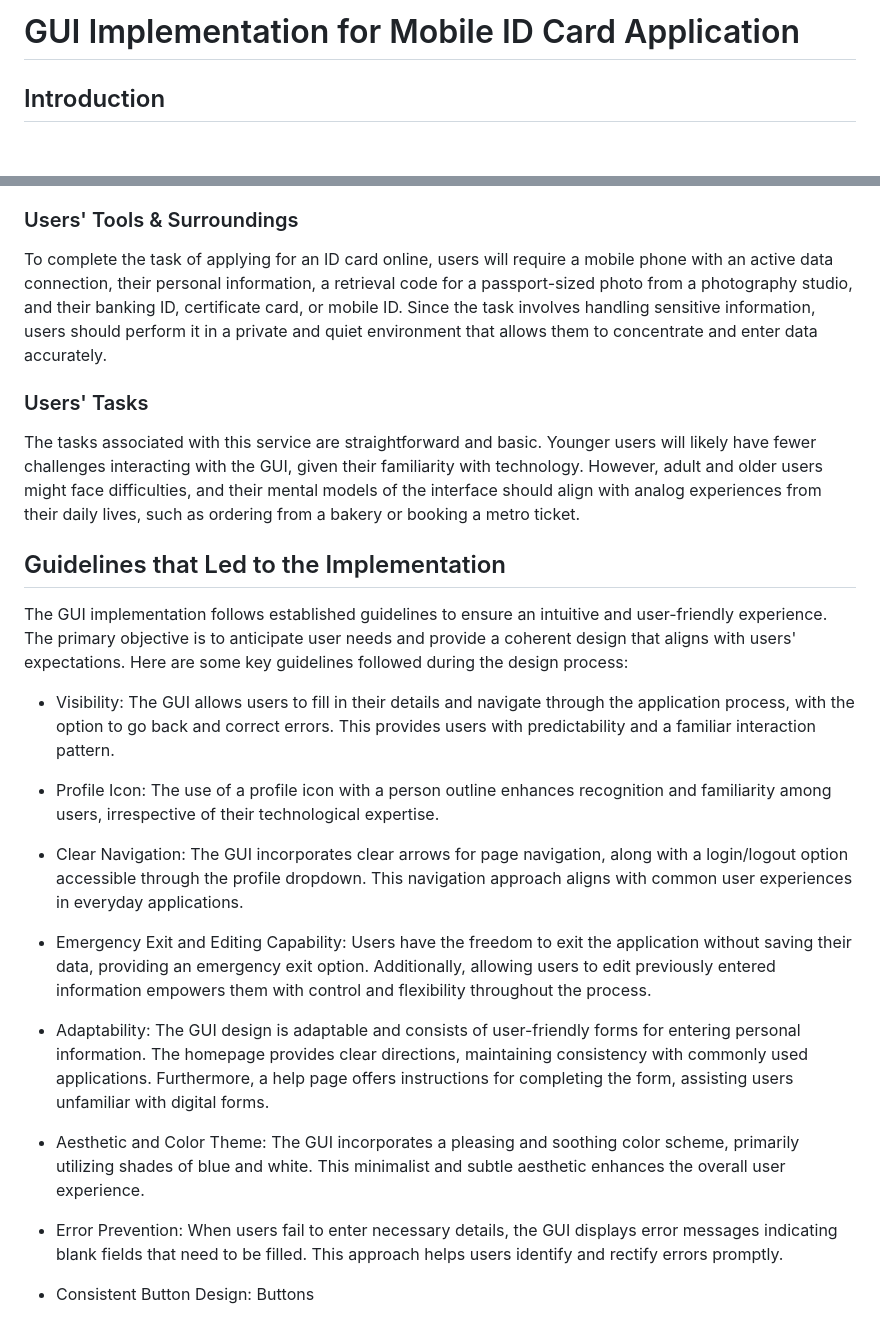
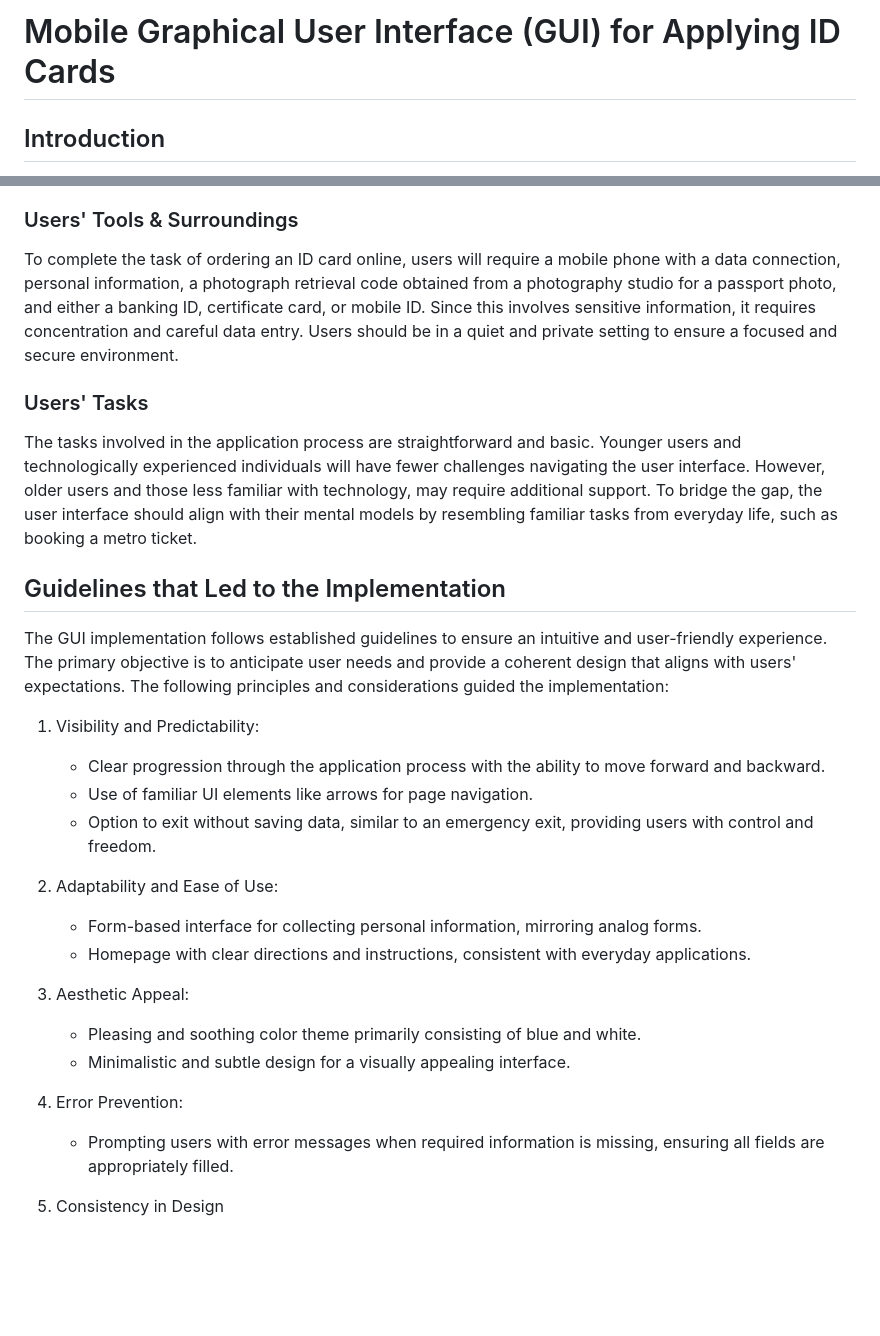
Before and after one commit to allibiss/Digi-ID, a Markdown page: README.md, 2 parts joined by grey strips. GitHub-like rendering; blank space fills up the shorter version.

```diff
--- a/README.md
+++ b/README.md
@@ -1,4 +1,4 @@
-# GUI Implementation for Mobile ID Card Application
+# Mobile Graphical User Interface (GUI) for Applying ID Cards
 
 ## Introduction
 The purpose of this project is to design and develop a mobile graphical user interface (GUI) that enables users to apply for ID cards digitally. The goal is to eliminate the need for individuals to visit physical government offices or police stations to submit documents and verify their identity. This digital solution aims to address the challenges faced by remote and rural areas, where limited transportation and long distances make it difficult for people to access government services. Additionally, this project aligns with the ongoing digitization of society, aiming to replace manual paper-based processes with efficient digital workflows.
@@ -8,26 +8,28 @@ The purpose of this project is to design and develop a mobile graphical user int
 The target users for this service encompass a diverse range of individuals, including both genders and Finnish citizens. The service caters to users who are 16 years and older, as younger users may require parental assistance. Users' technological capabilities vary based on their age, with younger individuals and adults being more familiar with technology compared to older users. The latter group, residing in rural areas, might have limited exposure to advanced technology and may exhibit higher levels of distrust. Thus, the GUI design should be simple, intuitive, and accessible to users with varying levels of technological experience.
 
 ### Users' Tools & Surroundings
-To complete the task of applying for an ID card online, users will require a mobile phone with an active data connection, their personal information, a retrieval code for a passport-sized photo from a photography studio, and their banking ID, certificate card, or mobile ID. Since the task involves handling sensitive information, users should perform it in a private and quiet environment that allows them to concentrate and enter data accurately.
+To complete the task of ordering an ID card online, users will require a mobile phone with a data connection, personal information, a photograph retrieval code obtained from a photography studio for a passport photo, and either a banking ID, certificate card, or mobile ID. Since this involves sensitive information, it requires concentration and careful data entry. Users should be in a quiet and private setting to ensure a focused and secure environment.
 
 ### Users' Tasks
-The tasks associated with this service are straightforward and basic. Younger users will likely have fewer challenges interacting with the GUI, given their familiarity with technology. However, adult and older users might face difficulties, and their mental models of the interface should align with analog experiences from their daily lives, such as ordering from a bakery or booking a metro ticket.
+The tasks involved in the application process are straightforward and basic. Younger users and technologically experienced individuals will have fewer challenges navigating the user interface. However, older users and those less familiar with technology, may require additional support. To bridge the gap, the user interface should align with their mental models by resembling familiar tasks from everyday life, such as booking a metro ticket.
 
 ## Guidelines that Led to the Implementation
-The GUI implementation follows established guidelines to ensure an intuitive and user-friendly experience. The primary objective is to anticipate user needs and provide a coherent design that aligns with users' expectations. Here are some key guidelines followed during the design process:
+The GUI implementation follows established guidelines to ensure an intuitive and user-friendly experience. The primary objective is to anticipate user needs and provide a coherent design that aligns with users' expectations. The following principles and considerations guided the implementation:
 
-- Visibility: The GUI allows users to fill in their details and navigate through the application process, with the option to go back and correct errors. This provides users with predictability and a familiar interaction pattern.
+1. Visibility and Predictability:
+   - Clear progression through the application process with the ability to move forward and backward.
+   - Use of familiar UI elements like arrows for page navigation.
+   - Option to exit without saving data, similar to an emergency exit, providing users with control and freedom.
 
-- Profile Icon: The use of a profile icon with a person outline enhances recognition and familiarity among users, irrespective of their technological expertise.
+2. Adaptability and Ease of Use:
+   - Form-based interface for collecting personal information, mirroring analog forms.
+   - Homepage with clear directions and instructions, consistent with everyday applications.
 
-- Clear Navigation: The GUI incorporates clear arrows for page navigation, along with a login/logout option accessible through the profile dropdown. This navigation approach aligns with common user experiences in everyday applications.
+3. Aesthetic Appeal:
+   - Pleasing and soothing color theme primarily consisting of blue and white.
+   - Minimalistic and subtle design for a visually appealing interface.
 
-- Emergency Exit and Editing Capability: Users have the freedom to exit the application without saving their data, providing an emergency exit option. Additionally, allowing users to edit previously entered information empowers them with control and flexibility throughout the process.
+4. Error Prevention:
+   - Prompting users with error messages when required information is missing, ensuring all fields are appropriately filled.
 
-- Adaptability: The GUI design is adaptable and consists of user-friendly forms for entering personal information. The homepage provides clear directions, maintaining consistency with commonly used applications. Furthermore, a help page offers instructions for completing the form, assisting users unfamiliar with digital forms.
-
-- Aesthetic and Color Theme: The GUI incorporates a pleasing and soothing color scheme, primarily utilizing shades of blue and white. This minimalist and subtle aesthetic enhances the overall user experience.
-
-- Error Prevention: When users fail to enter necessary details, the GUI displays error messages indicating blank fields that need to be filled. This approach helps users identify and rectify errors promptly.
-
-- Consistent Button Design: Buttons
+5. Consistency in Design
```
